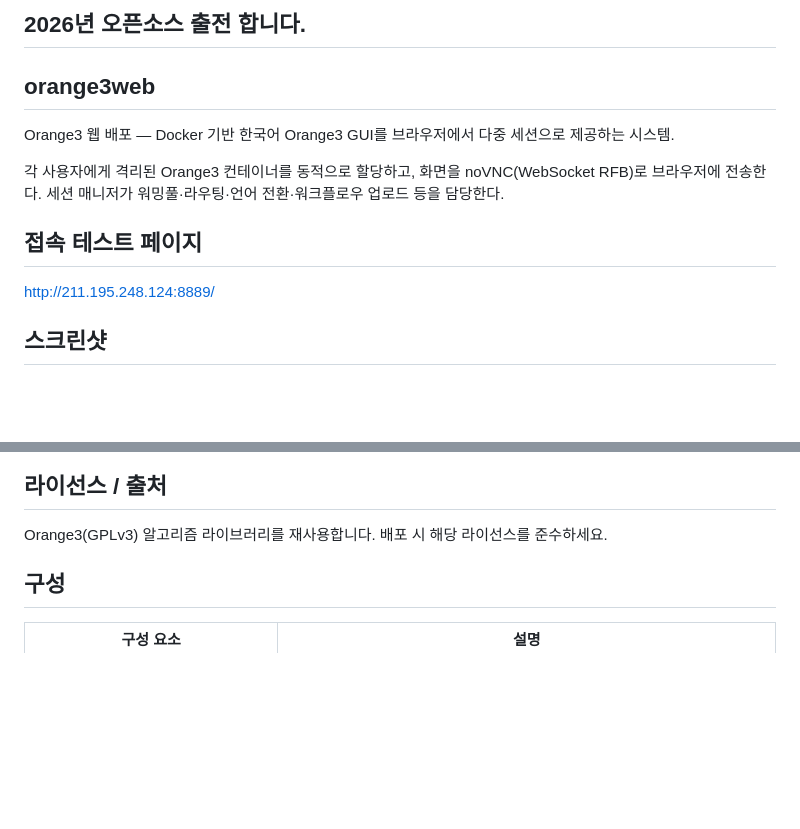
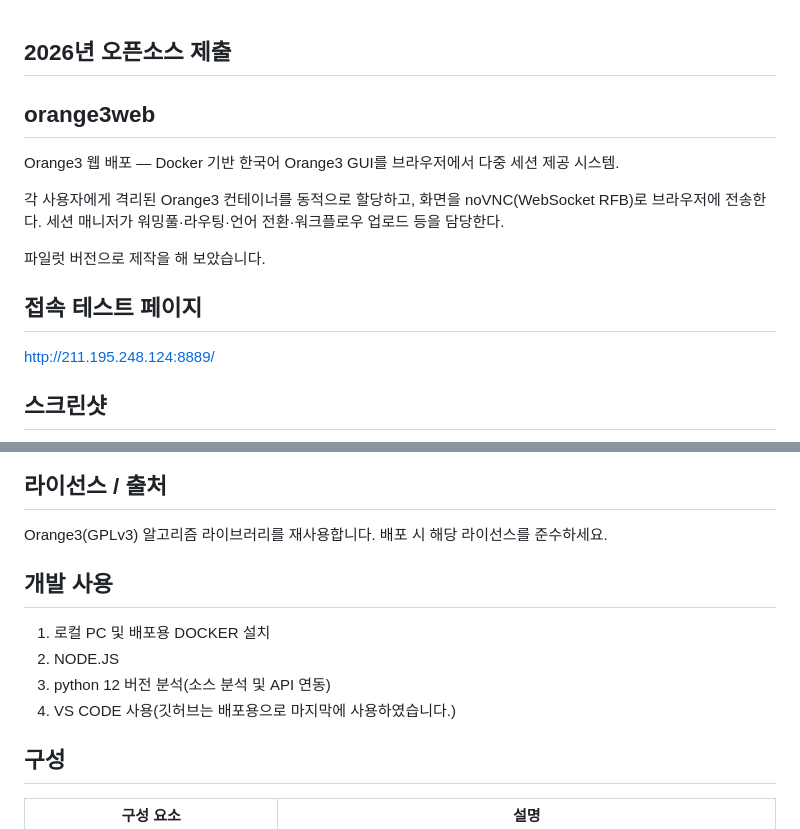
Before and after one commit to ebsorange-dev/orange3_guide, a Markdown page: README.md, 2 parts joined by grey strips. GitHub-like rendering; blank space fills up the shorter version.

```diff
--- a/README.md
+++ b/README.md
@@ -1,21 +1,17 @@
-## 2026년 오픈소스 출전 합니다.
 
+## 2026년 오픈소스 제출
 
 ## orange3web
 
-
-Orange3 웹 배포 — Docker 기반 한국어 Orange3 GUI를 브라우저에서 다중 세션으로 제공하는 시스템.
+Orange3 웹 배포 — Docker 기반 한국어 Orange3 GUI를 브라우저에서 다중 세션 제공 시스템.
 
 각 사용자에게 격리된 Orange3 컨테이너를 동적으로 할당하고, 화면을 noVNC(WebSocket RFB)로 브라우저에 전송한다.
 세션 매니저가 워밍풀·라우팅·언어 전환·워크플로우 업로드 등을 담당한다.
 
-
+파일럿 버전으로 제작을 해 보았습니다.
 
 ## 접속 테스트 페이지
-
-
 http://211.195.248.124:8889/
-
 
 ## 스크린샷
 
@@ -24,6 +20,12 @@ http://211.195.248.124:8889/
 ## 라이선스 / 출처
 Orange3(GPLv3) 알고리즘 라이브러리를 재사용합니다. 배포 시 해당 라이선스를 준수하세요.
 
+
+## 개발 사용
+1. 로컬 PC  및 배포용   DOCKER 설치
+2. NODE.JS
+3. python 12 버전 분석(소스 분석 및 API 연동)
+4. VS CODE 사용(깃허브는 배포용으로 마지막에 사용하였습니다.)
 
 
 
```
